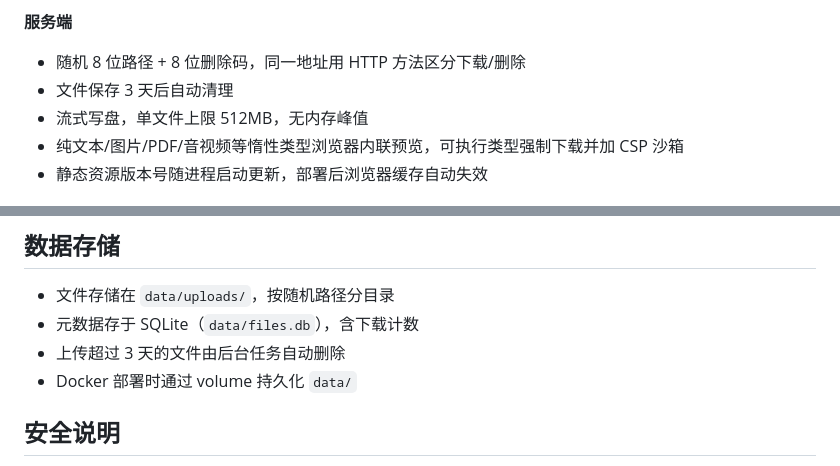
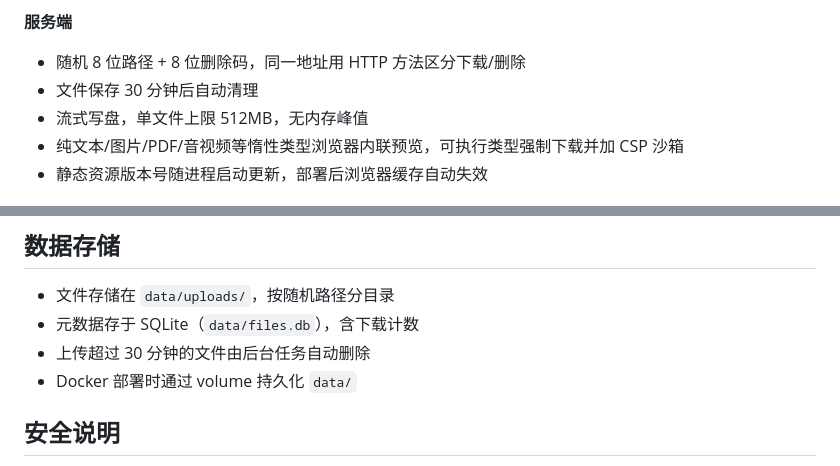
Before and after one commit to qfdk/tinyUpload, a Markdown page: README.md, 2 parts joined by grey strips. Rendered like a GitHub page.

Commit message:
docs: 更新 README 文件保留时间为 30 分钟
Co-Authored-By: Claude Sonnet 4.6 <noreply@anthropic.com>

```diff
--- a/README.md
+++ b/README.md
@@ -21,7 +21,7 @@
 
 **服务端**
 - 随机 8 位路径 + 8 位删除码，同一地址用 HTTP 方法区分下载/删除
-- 文件保存 3 天后自动清理
+- 文件保存 30 分钟后自动清理
 - 流式写盘，单文件上限 512MB，无内存峰值
 - 纯文本/图片/PDF/音视频等惰性类型浏览器内联预览，可执行类型强制下载并加 CSP 沙箱
 - 静态资源版本号随进程启动更新，部署后浏览器缓存自动失效
@@ -81,7 +81,7 @@ curl -X DELETE "http://localhost:8080/xxxx/文件名?code=删除码"
 
 - 文件存储在 `data/uploads/`，按随机路径分目录
 - 元数据存于 SQLite（`data/files.db`），含下载计数
-- 上传超过 3 天的文件由后台任务自动删除
+- 上传超过 30 分钟的文件由后台任务自动删除
 - Docker 部署时通过 volume 持久化 `data/`
 
 ## 安全说明
```
